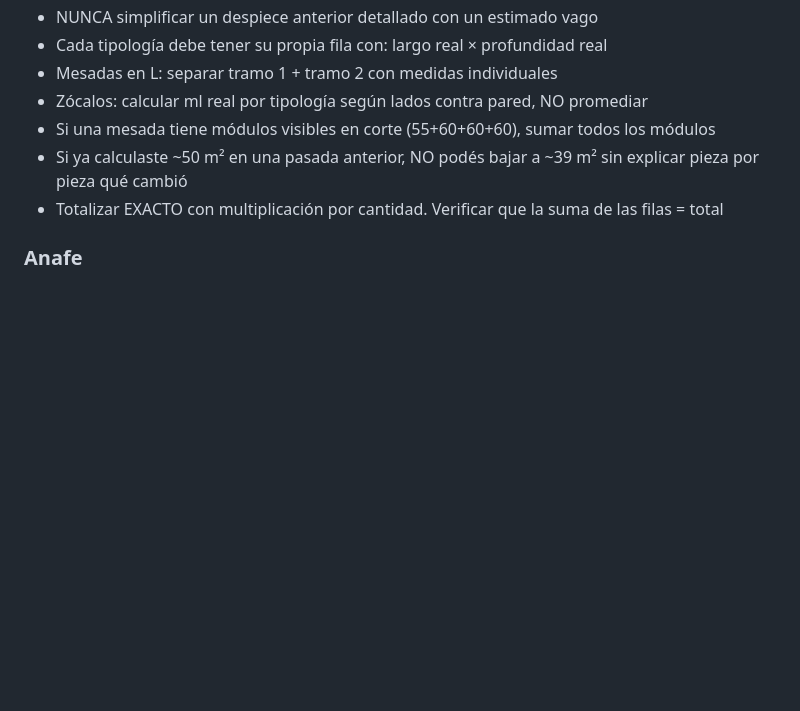
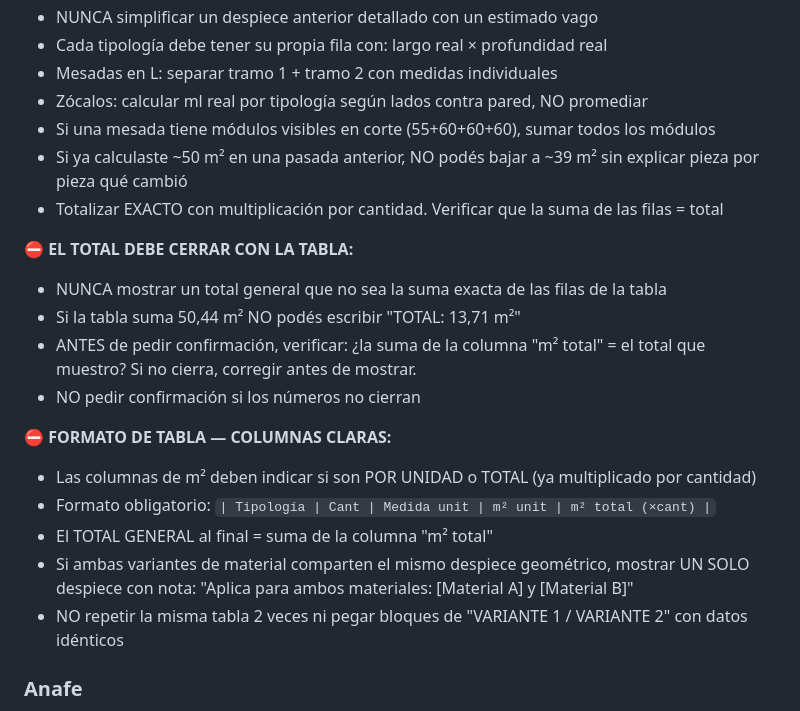
Before and after one commit to javi10823/ia-agent-quote-marble-operator, a Markdown page: api/CONTEXT.md, the part around the change. Rendered like a GitHub page; blank space fills up the shorter version.

Commit message:
fix: total must match table + clear column format + no duplicate variants
1. Total must be exact sum of table rows — verify before showing
2. Columns must indicate "per unit" vs "total (×qty)"
3. Same geometry for both materials → one table with note, not duplicated
4. Never ask confirmation if numbers don't close

Co-Authored-By: Claude Opus 4.6 (1M context) <noreply@anthropic.com>

```diff
--- a/api/CONTEXT.md
+++ b/api/CONTEXT.md
@@ -365,6 +365,19 @@ Ejemplo: 25 cocinas con anafe empotrado → ANAFE ×25 confirmado.
 - Si ya calculaste ~50 m² en una pasada anterior, NO podés bajar a ~39 m² sin explicar pieza por pieza qué cambió
 - Totalizar EXACTO con multiplicación por cantidad. Verificar que la suma de las filas = total
 
+**⛔ EL TOTAL DEBE CERRAR CON LA TABLA:**
+- NUNCA mostrar un total general que no sea la suma exacta de las filas de la tabla
+- Si la tabla suma 50,44 m² NO podés escribir "TOTAL: 13,71 m²"
+- ANTES de pedir confirmación, verificar: ¿la suma de la columna "m² total" = el total que muestro? Si no cierra, corregir antes de mostrar.
+- NO pedir confirmación si los números no cierran
+
+**⛔ FORMATO DE TABLA — COLUMNAS CLARAS:**
+- Las columnas de m² deben indicar si son POR UNIDAD o TOTAL (ya multiplicado por cantidad)
+- Formato obligatorio: `| Tipología | Cant | Medida unit | m² unit | m² total (×cant) |`
+- El TOTAL GENERAL al final = suma de la columna "m² total"
+- Si ambas variantes de material comparten el mismo despiece geométrico, mostrar UN SOLO despiece con nota: "Aplica para ambos materiales: [Material A] y [Material B]"
+- NO repetir la misma tabla 2 veces ni pegar bloques de "VARIANTE 1 / VARIANTE 2" con datos idénticos
+
 ### Anafe
 - Cobrar si plano muestra anafe empotrado sobre mesada continua (horno separado abajo) O operador dice "anafe"/"c/corte anafe"
 - Cocina con artefacto de pie (cocina completa que corta la mesada) ≠ anafe empotrado
```
